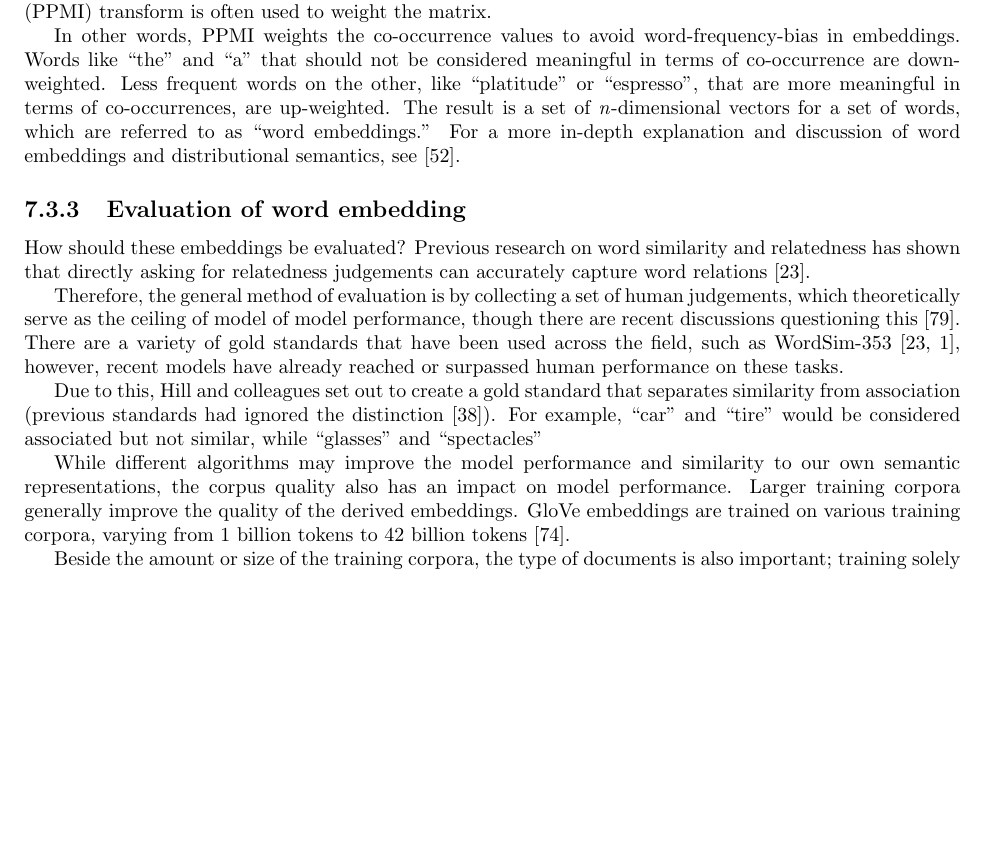
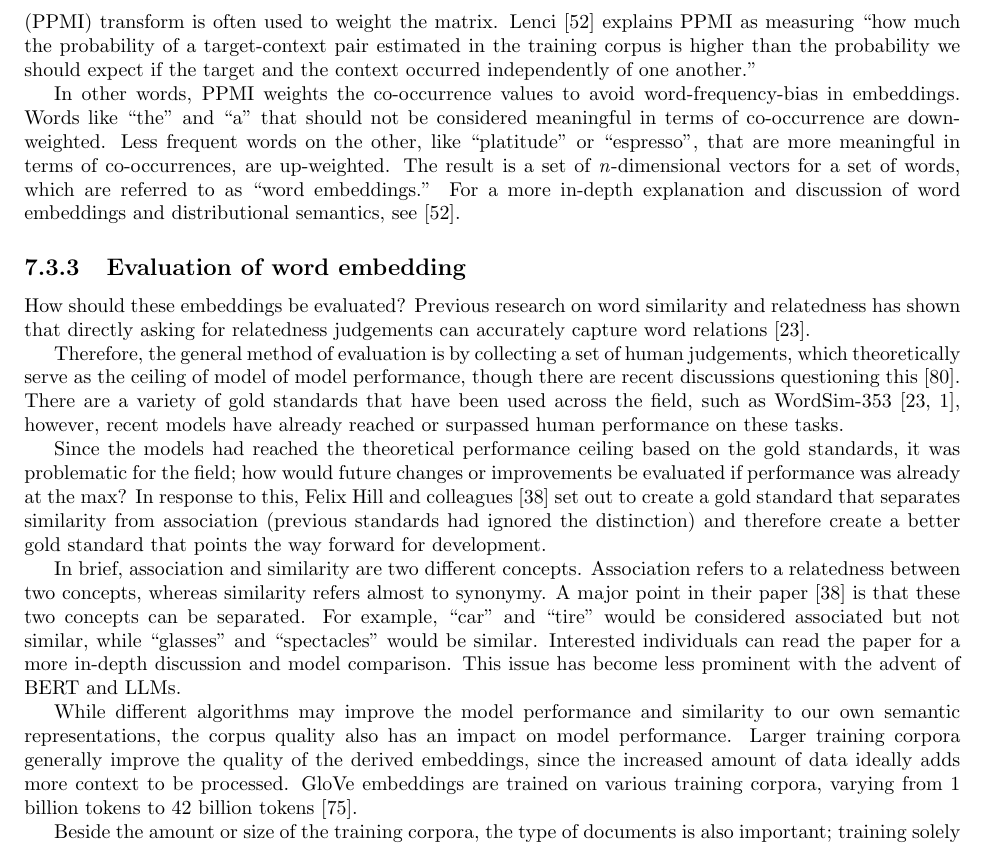
Before and after one commit to simbrain/NeuralNetworksCogSciBook, a LaTeX thesis (Book_master.tex, which reads NaturalLanguageProcessing.tex): part of page 80 of 185, cut so that both start at the same text, the shorter picture padded with empty space. Compiled offline with pdfLaTeX.

Commit message:
Brief edits for PPMI and word embedding evaluation

```diff
--- a/NaturalLanguageProcessing.tex
+++ b/NaturalLanguageProcessing.tex
@@ -108,9 +106,8 @@ By connecting usage to meaning, this allows for an approximation or representati
 %% skip-gram is similar to masked token prediction -- using the bi-directional context, predict the masked target.
 Broadly speaking, to construct a co-occurrence matrix, we must iterate across every sentence in the document or training corpora, where we iterate across each word and count the co-occurrences with the surrounding context. Each word is iterated as the `label' or `target', while the surrounding words serve as the `context'. A window size is defined, which designates how many words to include in the `context'. This context can be either unidirectional, using the preceding text, or bidirectional, using all surrounding context. Once the whole training corpora has been processed, the result is a co-occurrence matrix where each cell represents the raw co-occurrence counts for a given label-context pair.
 
-
 % Also good but needs to be broken out a bit more into parts and definitions.  In particular for PPMI
-Not every word is used with the same frequency. Similar to our document embeddings, some determiners (`the', `a') may be over-represented and skew the co-occurrence matrix. If these type of \emph{stopwords} were not removed, we can change the weight of different contexts. Therefore, a positive-pointwise mutual information (PPMI) transform is often used to weight the matrix.
+Not every word is used with the same frequency. Similar to our document embeddings, some determiners (`the', `a') may be over-represented and skew the co-occurrence matrix. If these type of \emph{stopwords} were not removed, we can change the weight of different contexts. Therefore, a positive-pointwise mutual information (PPMI) transform is often used to weight the matrix. Lenci~\cite{lenci2018distributional} explains PPMI as measuring ``how much the probability of a target-context pair estimated in the training corpus is higher than the probability we should expect if the target and the context occurred independently of one another.''
 
 In other words, PPMI weights the co-occurrence values to avoid word-frequency-bias in embeddings. Words like ``the'' and ``a'' that should not be considered meaningful in terms of co-occurrence are down-weighted. Less frequent words on the other, like ``platitude'' or ``espresso'', that are more meaningful in terms of co-occurrences, are up-weighted. The result is a set of \textit{n}-dimensional vectors for a set of words, which are referred to as ``word embeddings.'' For a more in-depth explanation and discussion of word embeddings and distributional semantics, see \cite{lenci2018distributional}.
 
@@ -124,10 +121,15 @@ Therefore, the general method of evaluation is by collecting a set of human judg
 There are a variety of gold standards that have been used across the field, such as WordSim-353 \cite{finkelstein2001placing, agirre2009study}, however, recent models have already reached or surpassed human performance on these tasks.
 
 % Ellis we should discuss this and unpack
-Due to this, Hill and colleagues set out to create a gold standard that separates similarity from association (previous standards had ignored the distinction \cite{hill2015simlex}). For example, ``car'' and ``tire'' would be considered associated but not similar, while ``glasses'' and ``spectacles''
+Since the models had reached the theoretical performance ceiling based on the gold standards, it was problematic for the field; how would future changes or improvements be evaluated if performance was already at the max?
+In response to this, Felix Hill and colleagues \cite{hill2015simlex} set out to create a gold standard that separates similarity from association (previous standards had ignored the distinction) and therefore create a better gold standard that points the way forward for development.
+
+In brief, association and similarity are two different concepts. Association refers to a relatedness between two concepts, whereas similarity refers almost to synonymy. A major point in their paper \cite{hill2015simlex} is that these two concepts can be separated.
+For example, ``car'' and ``tire'' would be considered associated but not similar, while ``glasses'' and ``spectacles'' would be similar.
+Interested individuals can read the paper for a more in-depth discussion and model comparison. This issue has become less prominent with the advent of BERT and LLMs.
 
 While different algorithms may improve the model performance and similarity to our own semantic representations, the corpus quality also has an impact on model performance.
-Larger training corpora generally improve the quality of the derived embeddings.
+Larger training corpora generally improve the quality of the derived embeddings, since the increased amount of data ideally adds more context to be processed.
 GloVe embeddings are trained on various training corpora, varying from 1 billion tokens to 42 billion tokens \cite{pennington2014glove}.
 
 Beside the amount or size of the training corpora, the type of documents is also important; training solely on works of fiction would lead to different embeddings than a model trained on non-fiction, and so on. It is important to consider the meaning you are trying to capture (generalized or specific to a field, such as medical documents).
```
Also changed, not shown: NeuralNetworksCogsci.bib (+8 -0 lines), NaturalLanguageProcessing.tex (4 more changed lines).
